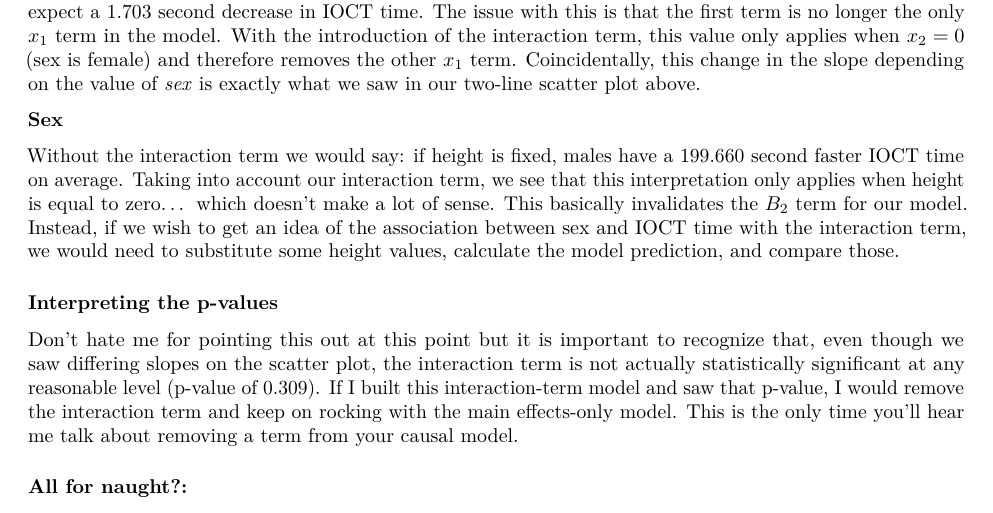
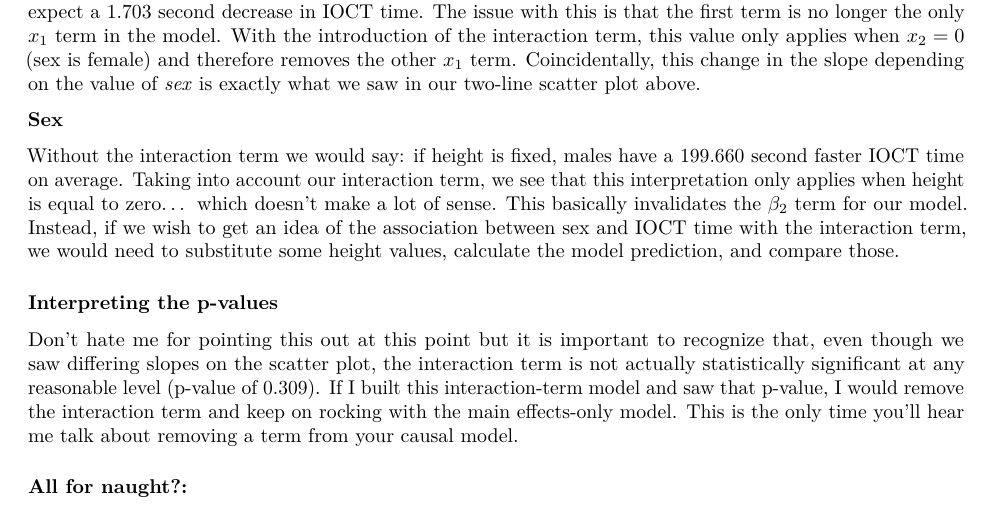
Before and after one commit to bryanjonas/MA256-AY21-1, an R Markdown document (Lesson 12 Companion.Rmd): part of page 3 of 3, cut so that both start at the same text. Rendered offline with R 4.5, knitr and Pandoc, then LaTeX, with nearby package versions; some code elsewhere in the file could not run offline.

Commit message:
Small change.

```diff
--- a/Lesson 12 Companion.Rmd
+++ b/Lesson 12 Companion.Rmd
@@ -98,7 +98,7 @@ Without the interaction term we would say: if sex is held constant, for every on
 
 **Sex**
 
-Without the interaction term we would say: if height is fixed, males have a 199.660 second faster IOCT time on average. Taking into account our interaction term, we see that this interpretation only applies when height is equal to zero... which doesn't make a lot of sense. This basically invalidates the $B_{2}$ term for our model. Instead, if we wish to get an idea of the association between sex and IOCT time with the interaction term, we would need to substitute some height values, calculate the model prediction, and compare those.
+Without the interaction term we would say: if height is fixed, males have a 199.660 second faster IOCT time on average. Taking into account our interaction term, we see that this interpretation only applies when height is equal to zero... which doesn't make a lot of sense. This basically invalidates the $\beta_{2}$ term for our model. Instead, if we wish to get an idea of the association between sex and IOCT time with the interaction term, we would need to substitute some height values, calculate the model prediction, and compare those.
 
 ### Interpreting the p-values
 
```
Also changed, not shown: Lesson-12-Companion.pdf.
